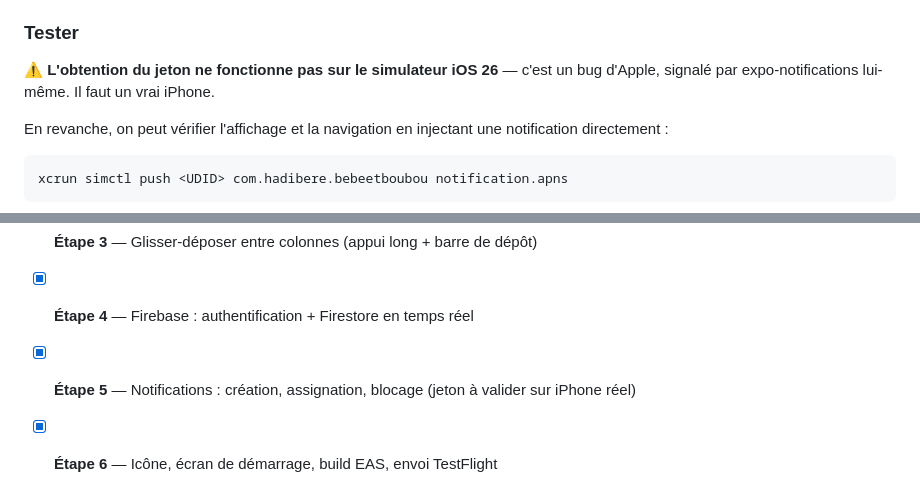
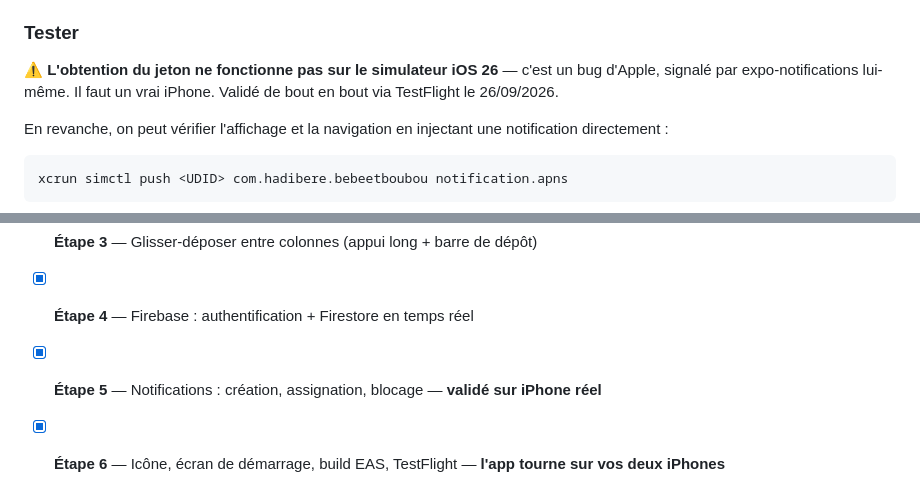
Before and after one commit to hadibere/bebe-et-boubou, a Markdown page: README.md, 2 parts joined by grey strips. Rendered like a GitHub page.

Commit message:
docs: notifications validees de bout en bout sur iPhone reel
Le seul maillon non verifiable en simulateur (obtention du jeton et
livraison reelle) est confirme via TestFlight : les notifications
arrivent bien d'un telephone a l'autre.

Les six etapes prevues sont terminees.

```diff
--- a/README.md
+++ b/README.md
@@ -245,7 +245,7 @@ restent impossibles depuis l'app.
 
 ⚠️ **L'obtention du jeton ne fonctionne pas sur le simulateur iOS 26** — c'est
 un bug d'Apple, signalé par expo-notifications lui-même. Il faut un vrai
-iPhone.
+iPhone. Validé de bout en bout via TestFlight le 26/09/2026.
 
 En revanche, on peut vérifier l'affichage et la navigation en injectant une
 notification directement :
@@ -319,5 +319,5 @@ reconstruire sous un nouvel identifiant. C'est déjà arrivé une fois.
 - [x] **Étape 2** — Création / édition / suppression : titre, note, importance, couleur, assignation, colonne
 - [x] **Étape 3** — Glisser-déposer entre colonnes (appui long + barre de dépôt)
 - [x] **Étape 4** — Firebase : authentification + Firestore en temps réel
-- [x] **Étape 5** — Notifications : création, assignation, blocage (jeton à valider sur iPhone réel)
-- [x] **Étape 6** — Icône, écran de démarrage, build EAS, envoi TestFlight
+- [x] **Étape 5** — Notifications : création, assignation, blocage — **validé sur iPhone réel**
+- [x] **Étape 6** — Icône, écran de démarrage, build EAS, TestFlight — **l'app tourne sur vos deux iPhones**
```
